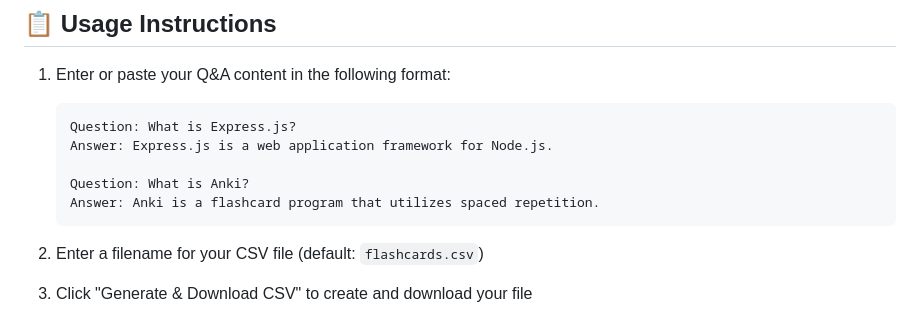
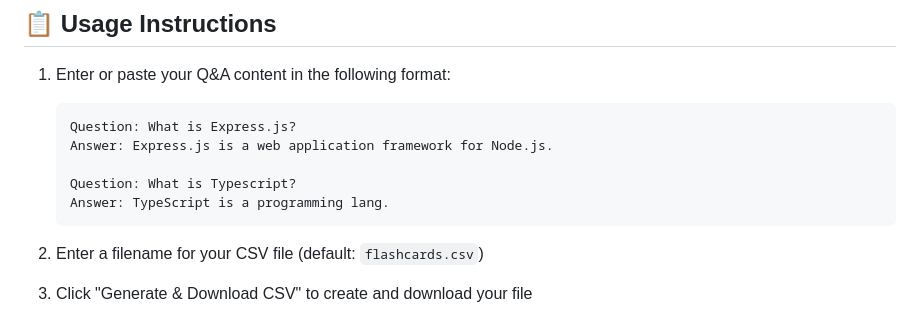
Before and after one commit to Adwait-Borate/CSV-Converter, a Markdown page: README.md, the part around the change. Rendered like a GitHub page.

````diff
--- a/README.md
+++ b/README.md
@@ -23,8 +23,8 @@ Check out the live application [Website](https://csv-converter-delta.vercel.app/
    Question: What is Express.js?
    Answer: Express.js is a web application framework for Node.js.
 
-   Question: What is Anki?
-   Answer: Anki is a flashcard program that utilizes spaced repetition.
+   Question: What is Typescript?
+   Answer: TypeScript is a programming lang.
    ```
 
 2. Enter a filename for your CSV file (default: `flashcards.csv`)
````
